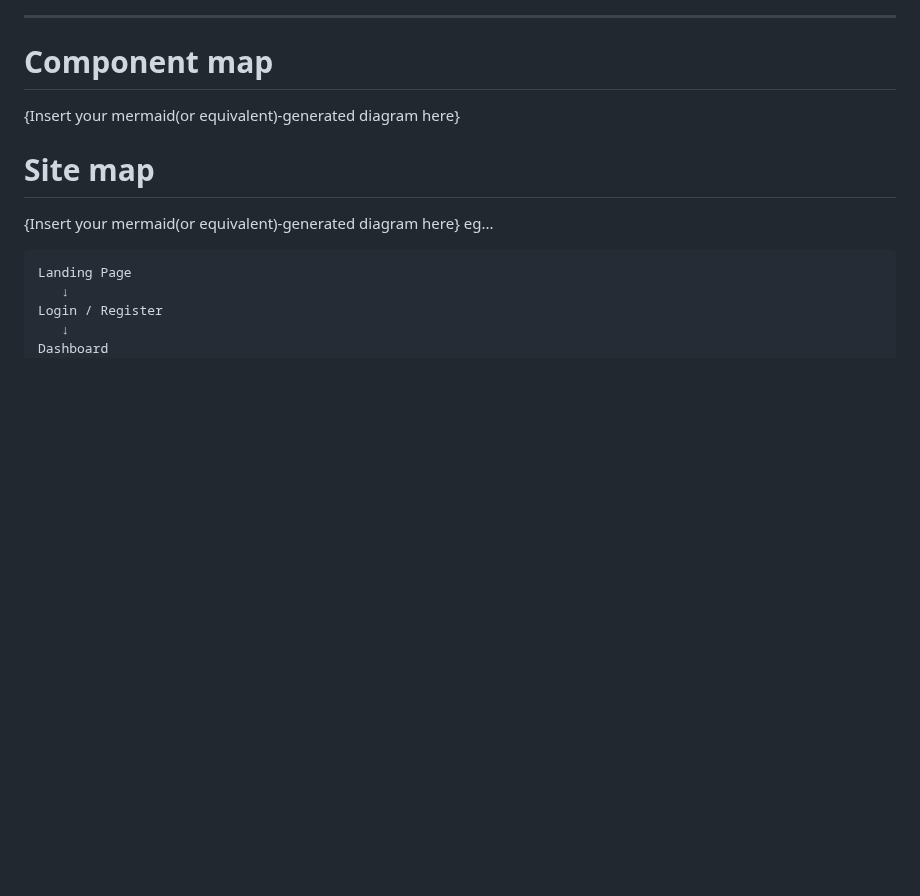
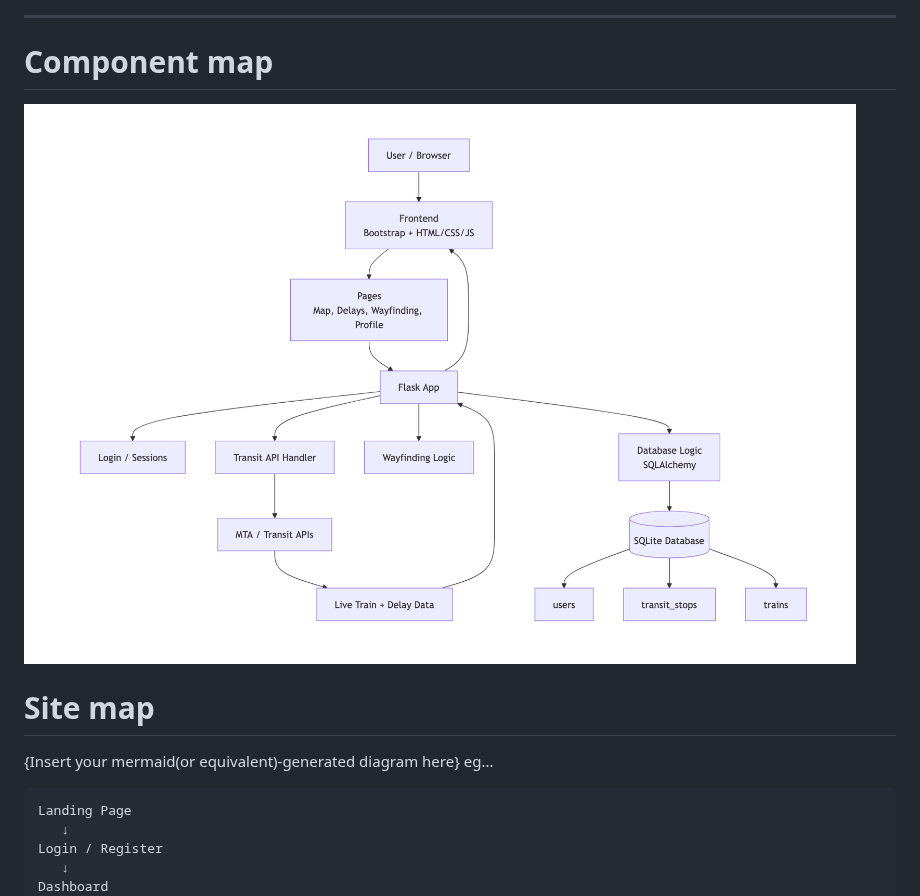
Before and after one commit to dlee08/SARDines-szhang60stuy-araf215-rohansen08-dlee08, a Markdown page: design.md, the part around the change. GitHub-like rendering; blank space fills up the shorter version.

```diff
--- a/design.md
+++ b/design.md
@@ -87,7 +87,7 @@ Each member must own meaningful deliverables.
 
 # Component map
 
-{Insert your mermaid(or equivalent)-generated diagram here}
+![Component map](CompMap.png)
 
 # Site map
 
```
